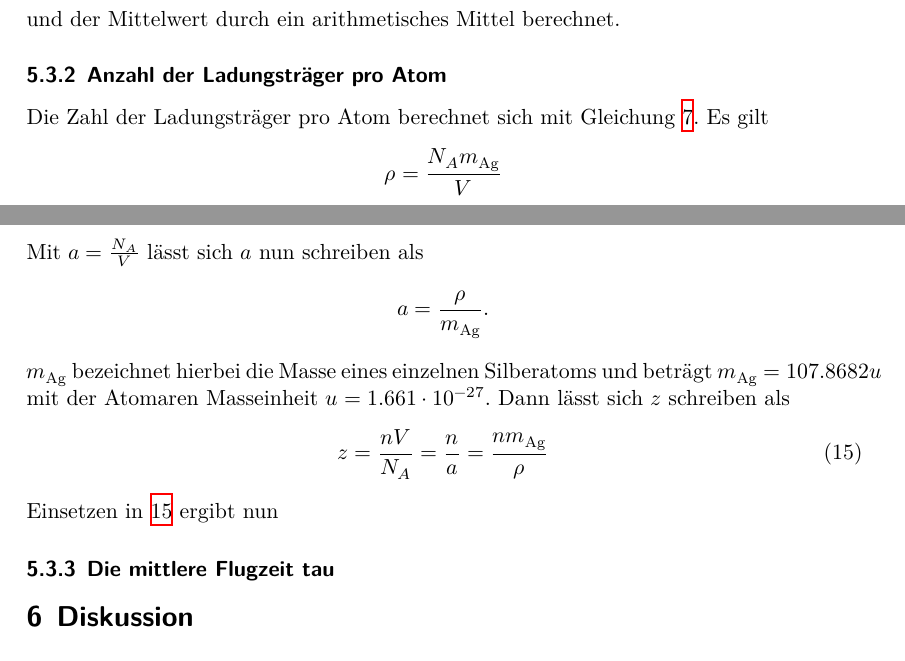
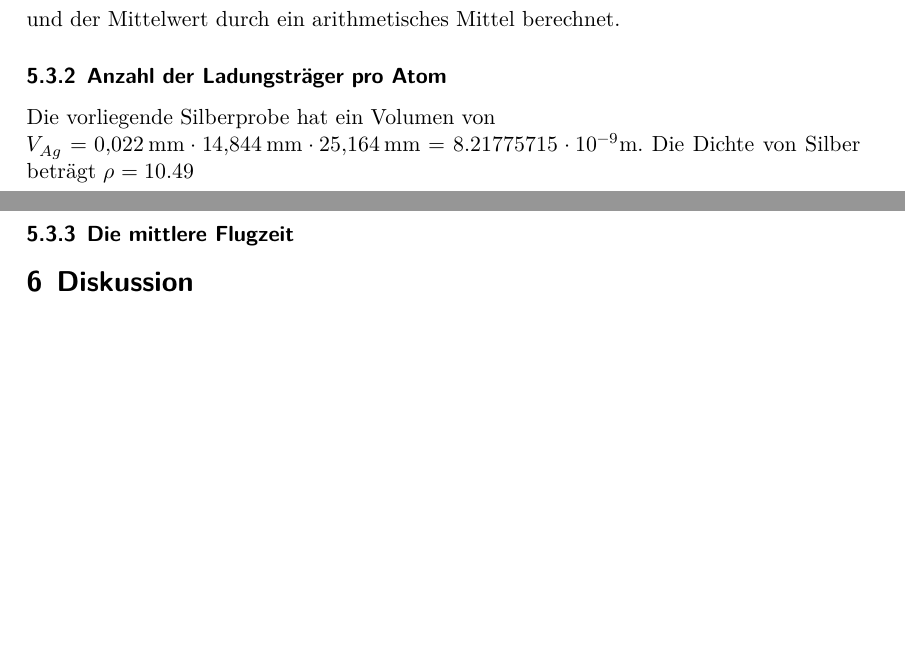
Before and after one commit to chris-topher6/Anfaenger-Praktikum, a LaTeX document (V311/main.tex, which reads V311/content/auswertung.tex): two parts of pages 10 and 11 of 11, joined at a grey line, cut so that both start at the same text, the shorter picture padded with empty space. Compiled offline with XeLaTeX.

Commit message:
Kleinzeugs

```diff
--- a/V311/content/auswertung.tex
+++ b/V311/content/auswertung.tex
@@ -72,22 +72,10 @@
         \end{equation}
         und der Mittelwert durch ein arithmetisches Mittel berechnet.
     \subsubsection{Anzahl der Ladungsträger pro Atom}
-        Die Zahl der Ladungsträger pro Atom berechnet sich mit Gleichung \ref{eqn:z}. Es gilt
-        \begin{equation*}
-          \rho = \frac{N_{A} m_\text{Ag}}{V}
-        \end{equation*}
-        Mit $a = \frac{N_{A}}{V}$ lässt sich $a$ nun schreiben als
-        \begin{equation*}
-          a = \frac{\rho}{m_\text{Ag}}.
-        \end{equation*}
-        $m_\text{Ag}$ bezeichnet hierbei die Masse eines einzelnen Silberatoms und beträgt $m_\text{Ag} = 107.8682u$ mit
-        der Atomaren Masseinheit $u = 1.661 \cdot 10^{-27}$. Dann lässt sich $z$ schreiben als
-        \begin{equation}
-          z =\frac{n V}{N_A} = \frac{n}{a} = \frac{n m_\text{Ag}}{\rho}
-          \label{eqn:zzz}
-        \end{equation}
-        Einsetzen in \ref{eqn:zzz} ergibt nun
+      Die vorliegende Silberprobe hat ein Volumen von \\
+     $V_{Ag} = \SI{0.022}{\milli\meter} \cdot \SI{14.844}{\milli\meter} \cdot \SI{25.164}{\milli\meter} = 8.21775715 \cdot 10^{-9} \si{\meter}$.
+     Die Dichte von Silber beträgt $\rho = 10.49
 
-    \subsubsection{Die mittlere Flugzeit tau}
+    \subsubsection{Die mittlere Flugzeit}
 
   \label{sec:Auswertung}
```
Also changed, not shown: V311/content/theorie.tex (+2 -2 lines).
